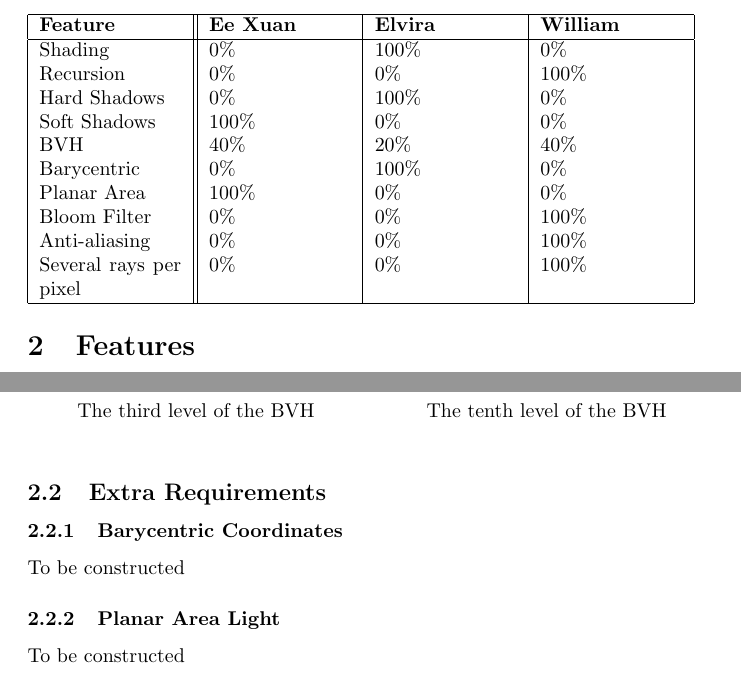
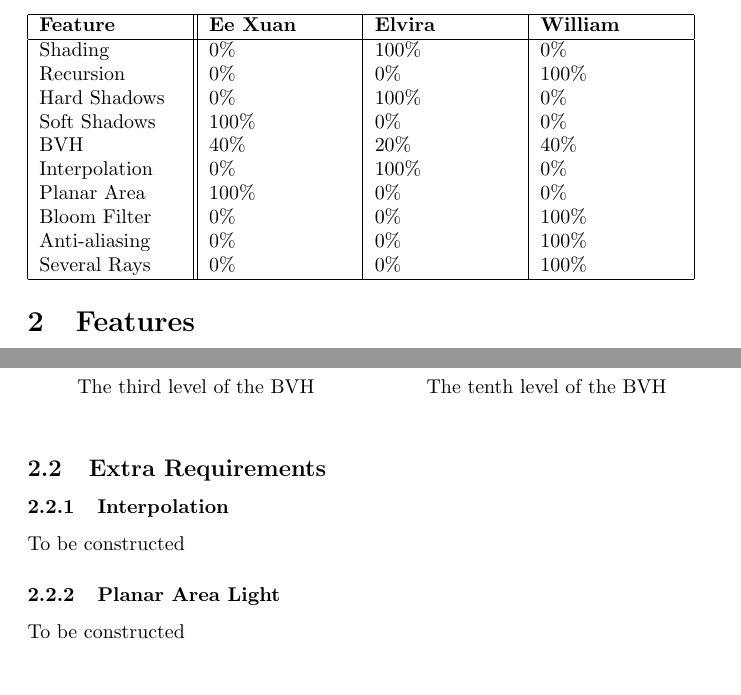
Before and after one commit to MrMagnifico/CSE2215-Project-Group-40-, a LaTeX document (report/CG Report.tex): two parts of pages 1 and 10 of 13, joined at a grey line, cut so that both start at the same text. Compiled offline with pdfLaTeX.

Commit message:
Minor cleanup

```diff
--- a/report/CG Report.tex
+++ b/report/CG Report.tex
@@ -23,11 +23,11 @@
         Hard Shadows                   &0\%    &100\%  &0\%\\
         Soft Shadows                   &100\%  &0\%    &0\%\\
         BVH                            &40\%   &20\%   &40\%\\
-        Barycentric                    &0\%    &100\%  &0\%\\
+        Interpolation                  &0\%    &100\%  &0\%\\
         Planar Area                    &100\%  &0\%    &0\%\\
         Bloom Filter                   &0\%    &0\%    &100\%\\
         Anti-aliasing                  &0\%    &0\%    &100\%\\
-        Several rays per pixel         &0\%    &0\%    &100\%\\
+        Several Rays                   &0\%    &0\%    &100\%\\
         \hline
     \end{tabular}
 
@@ -148,7 +148,7 @@
     \end{figure}
 
     \subsection{Extra Requirements}
-    \subsubsection{Barycentric Coordinates}
+    \subsubsection{Interpolation}
     To be constructed
 
     \subsubsection{Planar Area Light}
```
Also changed, not shown: 3 other files.
